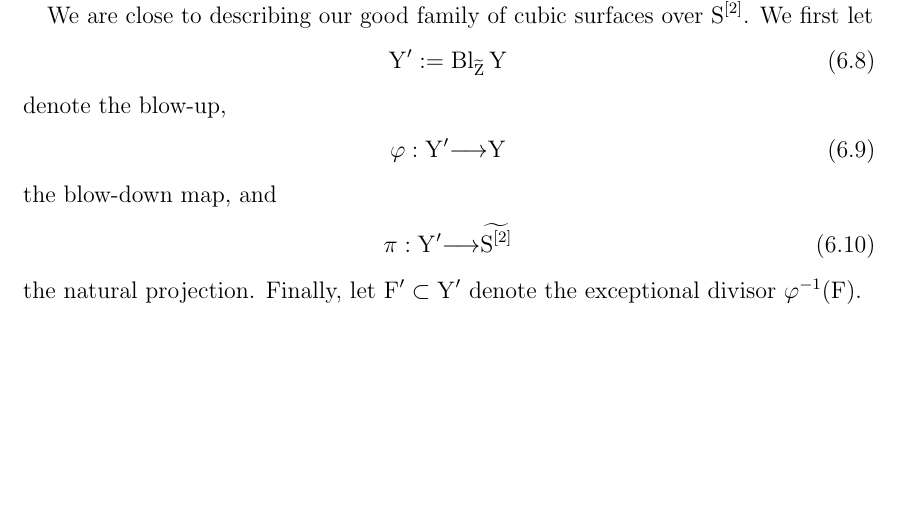
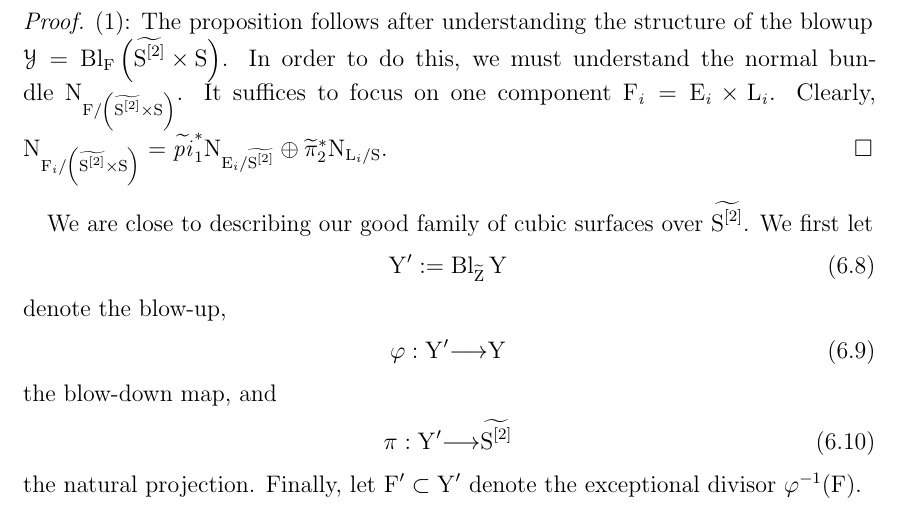
Before and after one commit to anandppatel/CubicSurfaceNotes, a LaTeX paper (main.tex): part of page 24 of 33, cut at the place of the change, the shorter picture padded with empty space. Compiled offline with pdfLaTeX.

Commit message:
minor addition before going home.

```diff
--- a/main.tex
+++ b/main.tex
@@ -1776,6 +1776,17 @@ each $F_{i}$, which in turn correspond to the ten lines $L_{i}$.
   \end{enumerate}
 \end{proposition}
 
+
+\begin{proof}
+  (1): The proposition follows after understanding the structure of
+  the blowup
+  $\mathcal{Y} = \Bl_{F} \left( \td{S^{[2]}} \times S \right)$. In
+  order to do this, we must understand the normal bundle
+  $N_{F/\left( \td{S^{[2]}} \times S \right)}$.  It suffices to focus
+  on one component $F_{i} = E_{i} \times L_{i}$.  Clearly,
+  $N_{F_{i}/\left( \td{S^{[2]}} \times S \right)} = \td{pi}_{1}^{*}
+  N_{E_{i}/\td{S^{[2]}}} \oplus \td{\pi}_{2}^{*}N_{L_{i}/S}$.
+\end{proof}
 
 %up to here so far%%%%%%%%%%%%%%%%%%%%%%%%%%%%%%%%%%%%%%%%%%%%%%%%%%%%%%%%%%%
 
```
